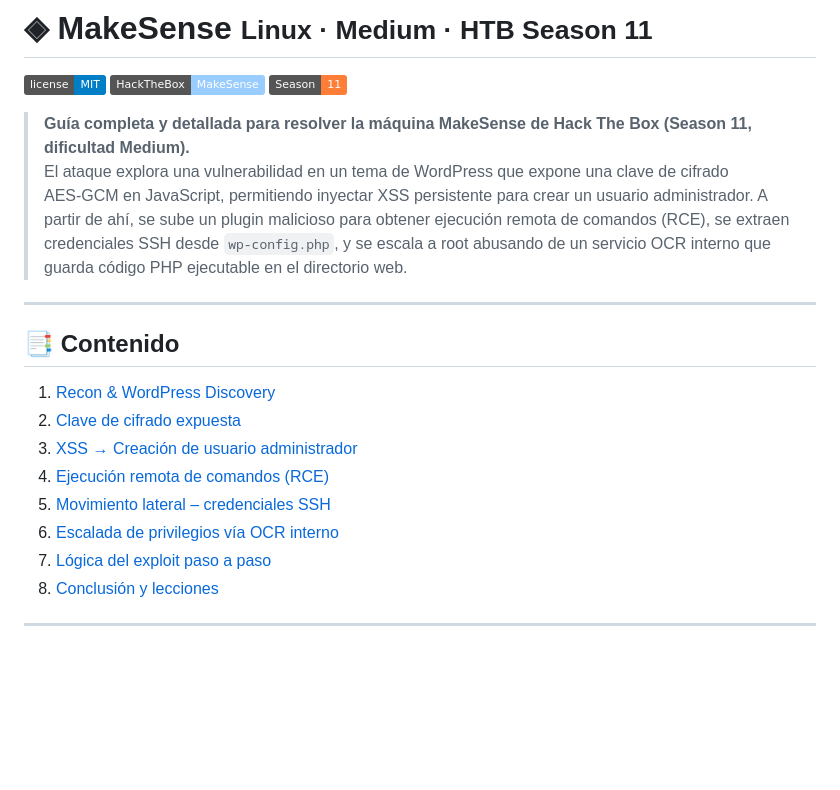
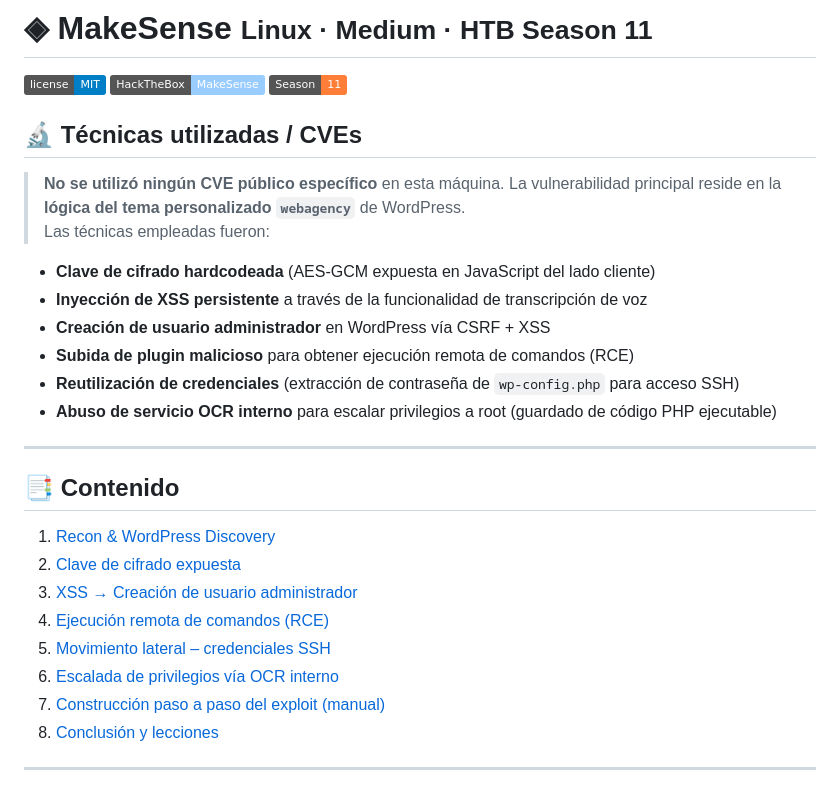
Before and after one commit to Cosm3No1de/MakeSense-HTB---Full-Walkthrough-Linux-Medium-Season-11-, a Markdown page: README.md, the part around one of its changes. Rendered like a GitHub page; badges without logos; blank space fills up the shorter version.

```diff
--- a/README.md
+++ b/README.md
@@ -13,8 +13,17 @@
 [![Hack The Box](https://img.shields.io/badge/HackTheBox-MakeSense-9cf)](https://www.hackthebox.com)
 [![Season](https://img.shields.io/badge/Season-11-orange)]()
 
-> **Guía completa y detallada para resolver la máquina MakeSense de Hack The Box (Season 11, dificultad Medium).**
-> El ataque explora una vulnerabilidad en un tema de WordPress que expone una clave de cifrado AES‑GCM en JavaScript, permitiendo inyectar XSS persistente para crear un usuario administrador. A partir de ahí, se sube un plugin malicioso para obtener ejecución remota de comandos (RCE), se extraen credenciales SSH desde `wp-config.php`, y se escala a root abusando de un servicio OCR interno que guarda código PHP ejecutable en el directorio web.
+## 🔬 Técnicas utilizadas / CVEs
+
+> **No se utilizó ningún CVE público específico** en esta máquina. La vulnerabilidad principal reside en la **lógica del tema personalizado `webagency`** de WordPress.
+> Las técnicas empleadas fueron:
+
+- **Clave de cifrado hardcodeada** (AES‑GCM expuesta en JavaScript del lado cliente)
+- **Inyección de XSS persistente** a través de la funcionalidad de transcripción de voz
+- **Creación de usuario administrador** en WordPress vía CSRF + XSS
+- **Subida de plugin malicioso** para obtener ejecución remota de comandos (RCE)
+- **Reutilización de credenciales** (extracción de contraseña de `wp-config.php` para acceso SSH)
+- **Abuso de servicio OCR interno** para escalar privilegios a root (guardado de código PHP ejecutable)
 
 ---
 
@@ -26,7 +35,7 @@
 4. [Ejecución remota de comandos (RCE)](#4-ejecución-remota-de-comandos-rce)
 5. [Movimiento lateral – credenciales SSH](#5-movimiento-lateral--credenciales-ssh)
 6. [Escalada de privilegios vía OCR interno](#6-escalada-de-privilegios-vía-ocr-interno)
-7. [Lógica del exploit paso a paso](#-lógica-del-exploit-paso-a-paso)
+7. [Construcción paso a paso del exploit (manual)](#-construcción-paso-a-paso-del-exploit-manual)
 8. [Conclusión y lecciones](#-conclusión-y-lecciones)
 
 ---
```
Also changed, not shown: other parts of README.md (+16 -14 lines).
